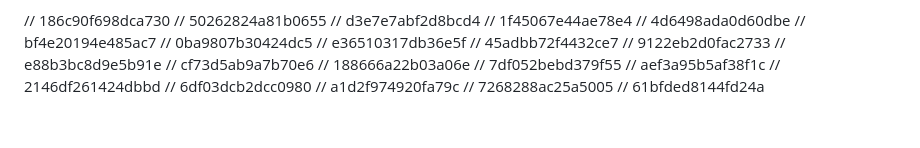
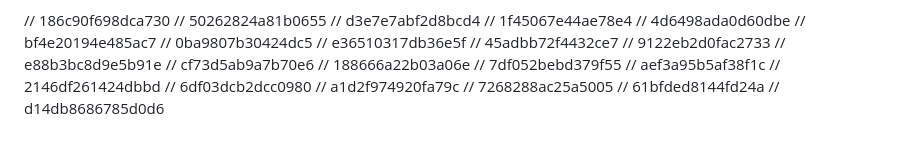
Before and after one commit to FarkhodovIslom/SorhyAI, a Markdown page: README.md, the part around the change. GitHub-like rendering.

```diff
--- a/README.md
+++ b/README.md
@@ -182,3 +182,4 @@ Website:
 // a1d2f974920fa79c
 // 7268288ac25a5005
 // 61bfded8144fd24a
+// d14db8686785d0d6
```
